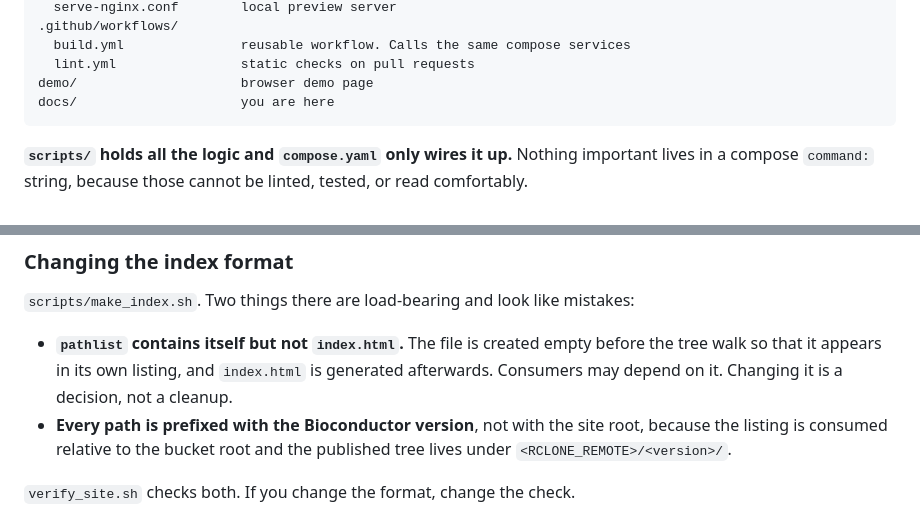
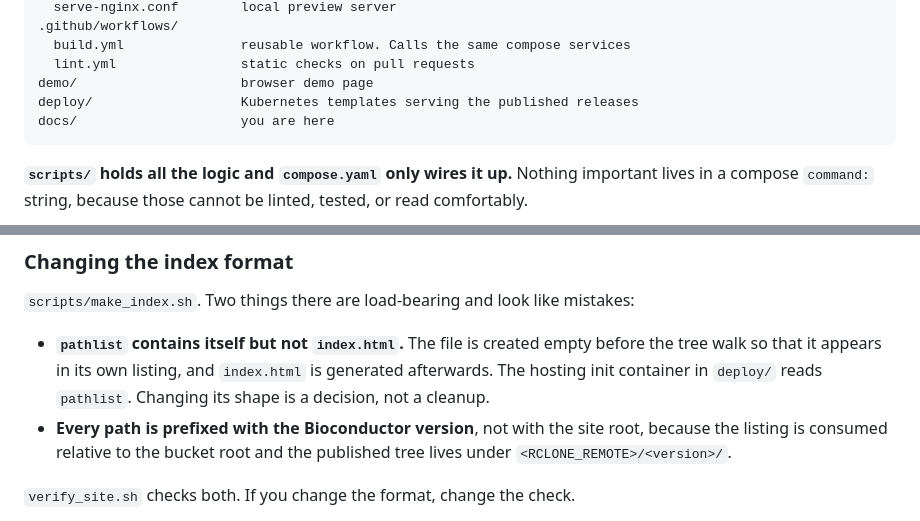
Before and after one commit to almahmoud/bioc-webr, a Markdown page: docs/development.md, 2 parts joined by grey strips. Drawn GitHub-style.

Commit message:
Mention the hosting templates in the development guide

````diff
--- a/docs/development.md
+++ b/docs/development.md
@@ -114,6 +114,7 @@ scripts/
   build.yml               reusable workflow. Calls the same compose services
   lint.yml                static checks on pull requests
 demo/                     browser demo page
+deploy/                   Kubernetes templates serving the published releases
 docs/                     you are here
 ```
 
@@ -138,8 +139,8 @@ mistakes:
 
 - **`pathlist` contains itself but not `index.html`.** The file is created empty
   before the tree walk so that it appears in its own listing, and `index.html`
-  is generated afterwards. Consumers may depend on it. Changing it is a
-  decision, not a cleanup.
+  is generated afterwards. The hosting init container in `deploy/` reads
+  `pathlist`. Changing its shape is a decision, not a cleanup.
 - **Every path is prefixed with the Bioconductor version**, not with the site
   root, because the listing is consumed relative to the bucket root and the
   published tree lives under `<RCLONE_REMOTE>/<version>/`.
````
